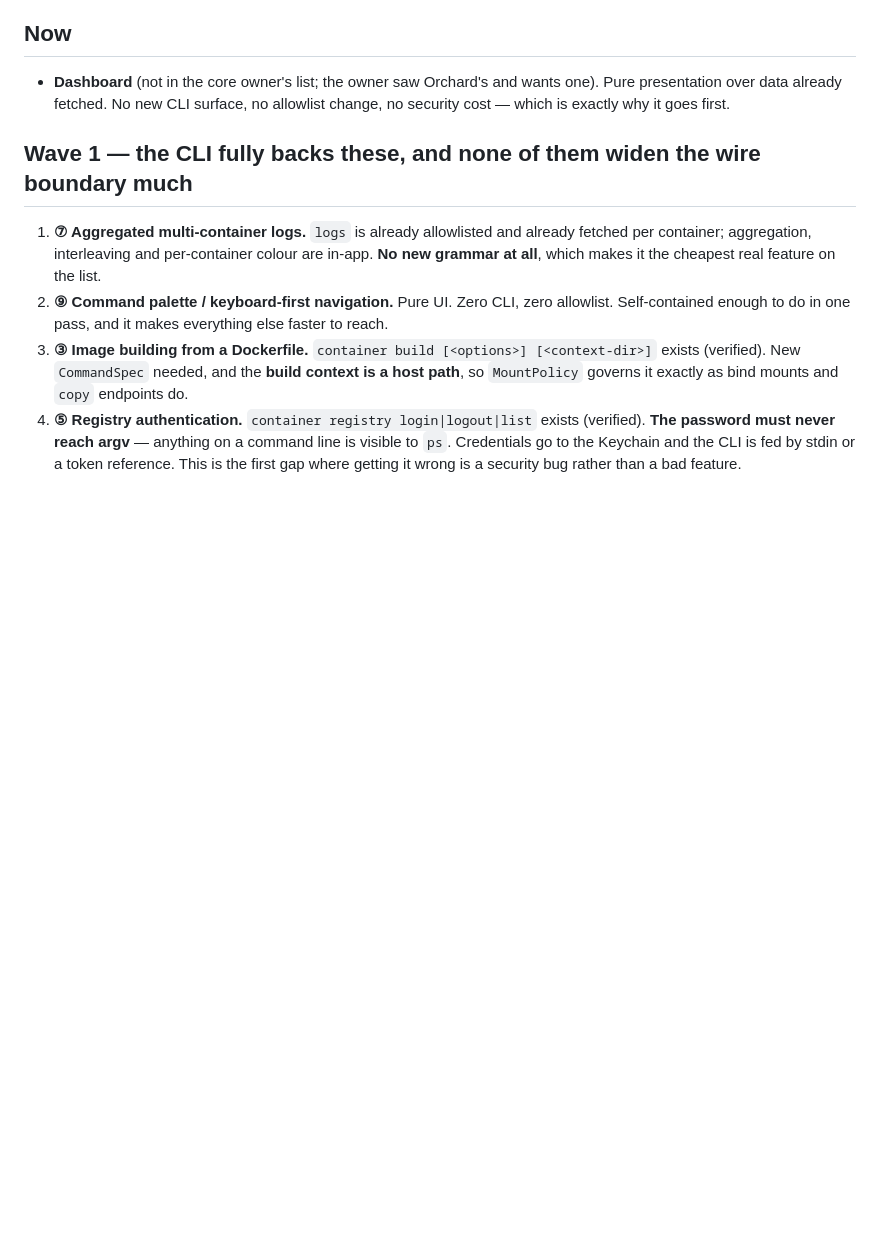
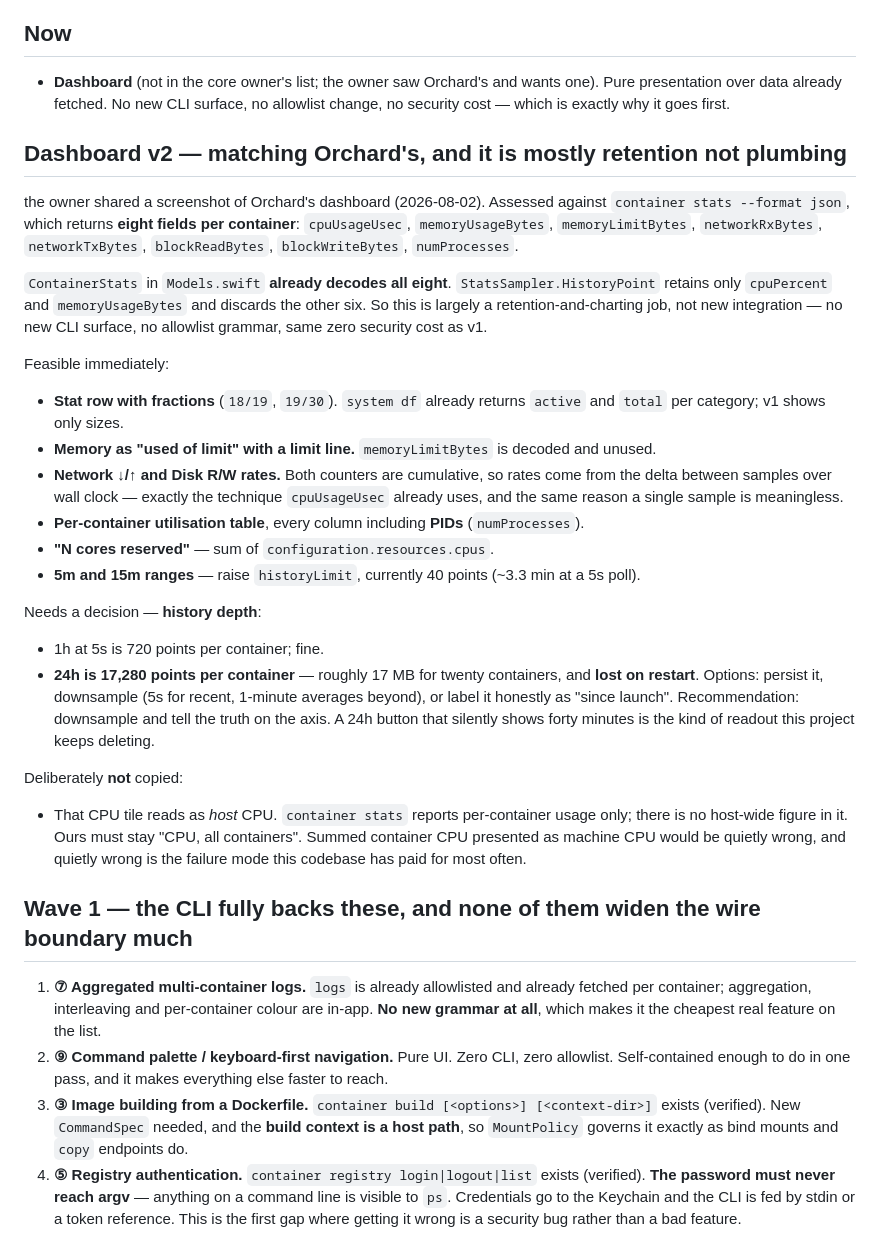
Before and after one commit to melonfleet/flotilla, a Markdown page: research/GAP-PLAN.md, the part around the change. GitHub-like rendering; blank space fills up the shorter version.

Commit message:
docs: spec dashboard v2 — the data is already arriving and being discarded
Kamal shared Orchard's dashboard and asked whether we can match it. Assessed against
the live CLI rather than guessed.

`container stats --format json` returns eight fields per container, and
`ContainerStats` ALREADY DECODES ALL EIGHT. StatsSampler.HistoryPoint keeps two —
cpuPercent and memoryUsageBytes — and throws away memoryLimitBytes, networkRx/Tx,
blockRead/Write and numProcesses. So every column in that utilisation table, both the
network and disk charts, and the "used of limit" memory reading are all backed by data
we already fetch every poll and drop on the floor.

That makes v2 a retention-and-charting job: no new CLI surface, no allowlist grammar,
the same zero security cost that put v1 first in the queue.

One genuine constraint recorded rather than discovered later: history depth. 24h at a
5s poll is 17,280 points per container, ~17 MB for twenty containers, and lost on
restart. Persist, downsample, or label it "since launch" — but a 24h button that
silently shows forty minutes is exactly the sort of readout this project keeps
deleting.

And one thing deliberately not copied: that CPU tile reads as host CPU, and
`container stats` has no host-wide figure. Ours stays "CPU, all containers". Summed
container CPU presented as machine CPU would be quietly wrong.

Co-Authored-By: Claude Opus 5 <noreply@anthropic.com>

```diff
--- a/research/GAP-PLAN.md
+++ b/research/GAP-PLAN.md
@@ -18,6 +18,46 @@ docs — `reference/cli-help/` is the authority and docs have been wrong repeate
 - **Dashboard** (not in the core owner's list; the owner saw Orchard's and wants one). Pure presentation
   over data already fetched. No new CLI surface, no allowlist change, no security cost —
   which is exactly why it goes first.
+
+## Dashboard v2 — matching Orchard's, and it is mostly retention not plumbing
+
+the owner shared a screenshot of Orchard's dashboard (2026-08-02). Assessed against
+`container stats --format json`, which returns **eight fields per container**:
+`cpuUsageUsec`, `memoryUsageBytes`, `memoryLimitBytes`, `networkRxBytes`,
+`networkTxBytes`, `blockReadBytes`, `blockWriteBytes`, `numProcesses`.
+
+`ContainerStats` in `Models.swift` **already decodes all eight**. `StatsSampler.HistoryPoint`
+retains only `cpuPercent` and `memoryUsageBytes` and discards the other six. So this is
+largely a retention-and-charting job, not new integration — no new CLI surface, no allowlist
+grammar, same zero security cost as v1.
+
+Feasible immediately:
+
+- **Stat row with fractions** (`18/19`, `19/30`). `system df` already returns `active` and
+  `total` per category; v1 shows only sizes.
+- **Memory as "used of limit" with a limit line.** `memoryLimitBytes` is decoded and unused.
+- **Network ↓/↑ and Disk R/W rates.** Both counters are cumulative, so rates come from the
+  delta between samples over wall clock — exactly the technique `cpuUsageUsec` already uses,
+  and the same reason a single sample is meaningless.
+- **Per-container utilisation table**, every column including **PIDs** (`numProcesses`).
+- **"N cores reserved"** — sum of `configuration.resources.cpus`.
+- **5m and 15m ranges** — raise `historyLimit`, currently 40 points (~3.3 min at a 5s poll).
+
+Needs a decision — **history depth**:
+
+- 1h at 5s is 720 points per container; fine.
+- **24h is 17,280 points per container** — roughly 17 MB for twenty containers, and **lost on
+  restart**. Options: persist it, downsample (5s for recent, 1-minute averages beyond), or
+  label it honestly as "since launch". Recommendation: downsample and tell the truth on the
+  axis. A 24h button that silently shows forty minutes is the kind of readout this project
+  keeps deleting.
+
+Deliberately **not** copied:
+
+- That CPU tile reads as *host* CPU. `container stats` reports per-container usage only;
+  there is no host-wide figure in it. Ours must stay "CPU, all containers". Summed container
+  CPU presented as machine CPU would be quietly wrong, and quietly wrong is the failure mode
+  this codebase has paid for most often.
 
 ## Wave 1 — the CLI fully backs these, and none of them widen the wire boundary much
 
```
